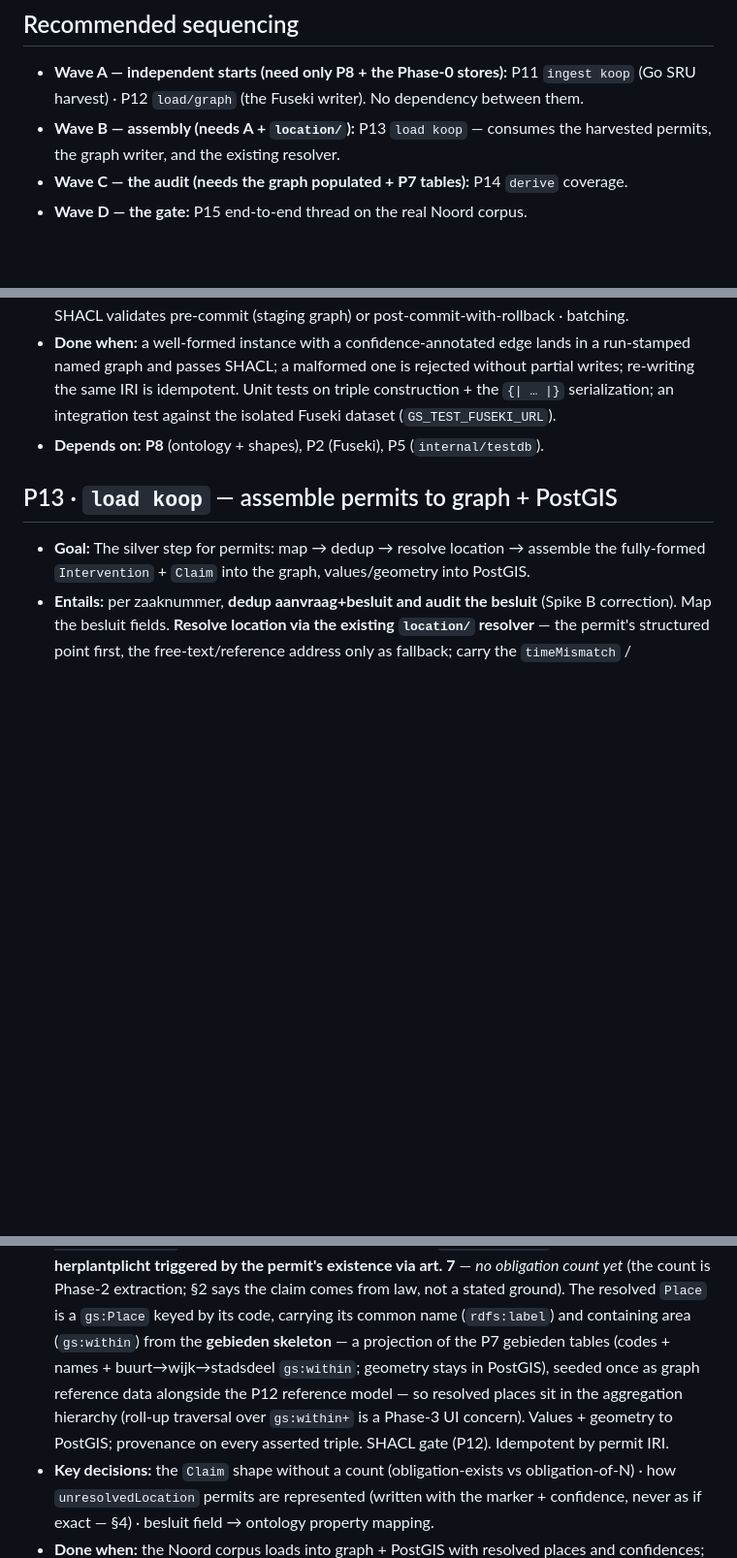
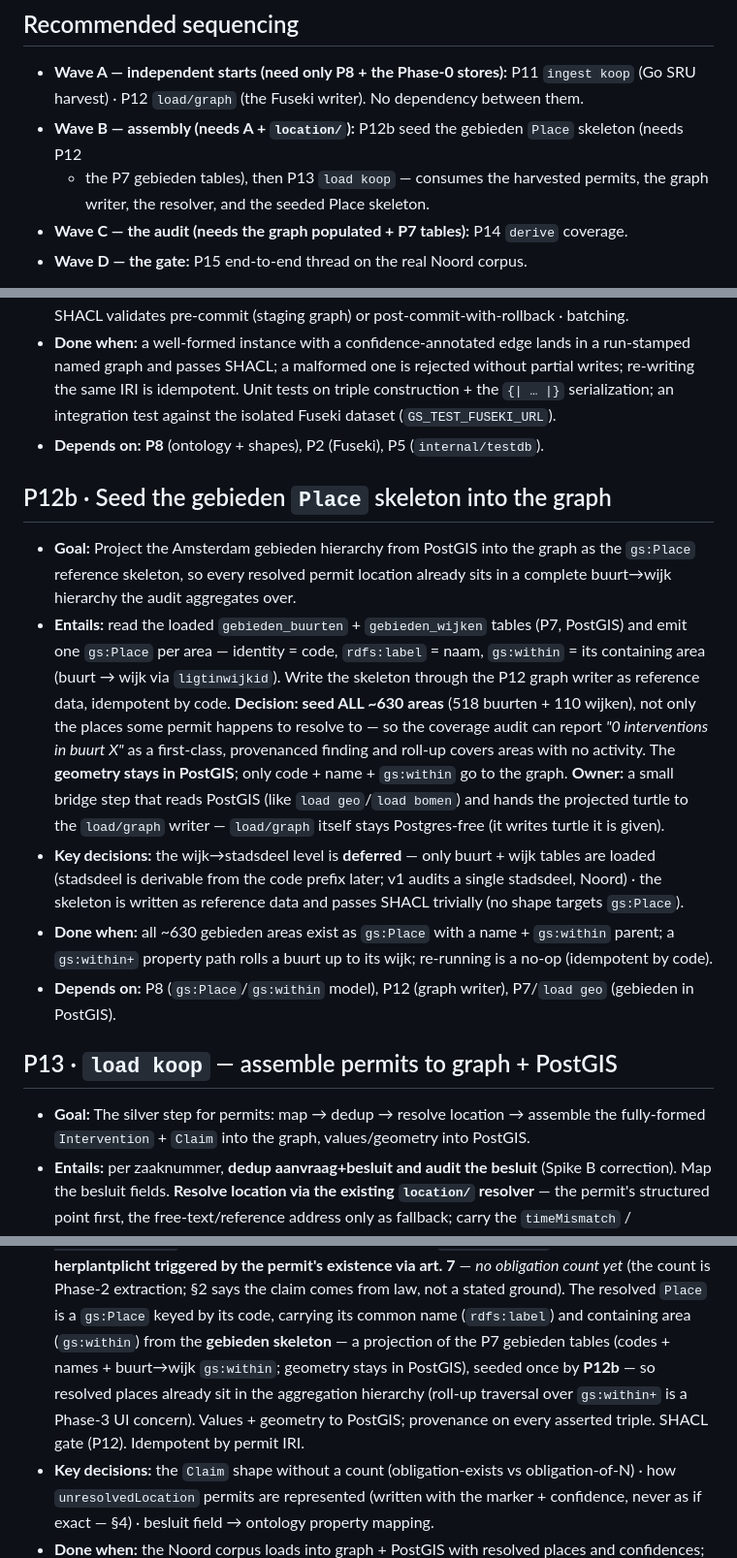
Before and after one commit to Blogem/gemeten-stad, a Markdown page: docs/PHASE_1_PLAN.md, 3 parts joined by grey strips. Shown at 97% size. GitHub-like rendering; blank space fills up the shorter version.

Commit message:
docs(phase-1): add P12b (seed gebieden Place skeleton, all ~630 areas)
Explicit load-stage step projecting the gebieden hierarchy from PostGIS into the
graph as gs:Place reference nodes (code + rdfs:label + gs:within); seeds ALL ~630
areas so coverage can report '0 interventions in buurt X'. Owner is a bridge step
that reads PostGIS and writes via the load/graph writer (which stays Postgres-free);
geometry stays in PostGIS. Tightens the earlier imprecise 'alongside the P12
reference model' note.

Co-Authored-By: Claude Opus 4.8 <noreply@anthropic.com>

```diff
--- a/docs/PHASE_1_PLAN.md
+++ b/docs/PHASE_1_PLAN.md
@@ -39,8 +39,9 @@ item, not a Phase-1 work item.
 
 - **Wave A — independent starts (need only P8 + the Phase-0 stores):** P11 `ingest koop` (Go SRU
   harvest) · P12 `load/graph` (the Fuseki writer). No dependency between them.
-- **Wave B — assembly (needs A + `location/`):** P13 `load koop` — consumes the harvested permits,
-  the graph writer, and the existing resolver.
+- **Wave B — assembly (needs A + `location/`):** P12b seed the gebieden `Place` skeleton (needs P12
+  + the P7 gebieden tables), then P13 `load koop` — consumes the harvested permits, the graph writer,
+  the resolver, and the seeded Place skeleton.
 - **Wave C — the audit (needs the graph populated + P7 tables):** P14 `derive` coverage.
 - **Wave D — the gate:** P15 end-to-end thread on the real Noord corpus.
 
@@ -91,6 +92,28 @@ are already DONE, so the resolver and the registry half of `derive` need no new
   test against the isolated Fuseki dataset (`GS_TEST_FUSEKI_URL`).
 - **Depends on:** **P8** (ontology + shapes), P2 (Fuseki), P5 (`internal/testdb`).
 
+## P12b · Seed the gebieden `Place` skeleton into the graph
+
+- **Goal:** Project the Amsterdam gebieden hierarchy from PostGIS into the graph as the `gs:Place`
+  reference skeleton, so every resolved permit location already sits in a complete
+  buurt→wijk hierarchy the audit aggregates over.
+- **Entails:** read the loaded `gebieden_buurten` + `gebieden_wijken` tables (P7, PostGIS) and emit
+  one `gs:Place` per area — identity = code, `rdfs:label` = naam, `gs:within` = its containing area
+  (buurt → wijk via `ligtinwijkid`). Write the skeleton through the P12 graph writer as reference
+  data, idempotent by code. **Decision: seed ALL ~630 areas** (518 buurten + 110 wijken), not only
+  the places some permit happens to resolve to — so the coverage audit can report *"0 interventions
+  in buurt X"* as a first-class, provenanced finding and roll-up covers areas with no activity. The
+  **geometry stays in PostGIS**; only code + name + `gs:within` go to the graph. **Owner:** a small
+  bridge step that reads PostGIS (like `load geo`/`load bomen`) and hands the projected turtle to the
+  `load/graph` writer — `load/graph` itself stays Postgres-free (it writes turtle it is given).
+- **Key decisions:** the wijk→stadsdeel level is **deferred** — only buurt + wijk tables are loaded
+  (stadsdeel is derivable from the code prefix later; v1 audits a single stadsdeel, Noord) · the
+  skeleton is written as reference data and passes SHACL trivially (no shape targets `gs:Place`).
+- **Done when:** all ~630 gebieden areas exist as `gs:Place` with a name + `gs:within` parent; a
+  `gs:within+` property path rolls a buurt up to its wijk; re-running is a no-op (idempotent by code).
+- **Depends on:** P8 (`gs:Place`/`gs:within` model), P12 (graph writer), P7/`load geo` (gebieden in
+  PostGIS).
+
 ## P13 · `load koop` — assemble permits to graph + PostGIS
 
 - **Goal:** The silver step for permits: map → dedup → resolve location → assemble the
@@ -105,10 +128,9 @@ are already DONE, so the resolver and the registry half of `derive` need no new
   count yet* (the count is Phase-2 extraction; §2 says the claim comes from law, not a stated
   ground). The resolved `Place` is a `gs:Place` keyed by its code, carrying its common name
   (`rdfs:label`) and containing area (`gs:within`) from the **gebieden skeleton** — a projection of
-  the P7 gebieden tables (codes + names + buurt→wijk→stadsdeel `gs:within`; geometry stays in
-  PostGIS), seeded once as graph reference data alongside the P12 reference model — so resolved
-  places sit in the aggregation hierarchy (roll-up traversal over `gs:within+` is a Phase-3 UI
-  concern). Values + geometry to PostGIS; provenance on every asserted triple. SHACL gate (P12).
+  the P7 gebieden tables (codes + names + buurt→wijk `gs:within`; geometry stays in PostGIS),
+  seeded once by **P12b** — so resolved places already sit in the aggregation hierarchy (roll-up
+  traversal over `gs:within+` is a Phase-3 UI concern). Values + geometry to PostGIS; provenance on every asserted triple. SHACL gate (P12).
   Idempotent by permit IRI.
 - **Key decisions:** the `Claim` shape without a count (obligation-exists vs obligation-of-N) · how
   `unresolvedLocation` permits are represented (written with the marker + confidence, never as if
```
